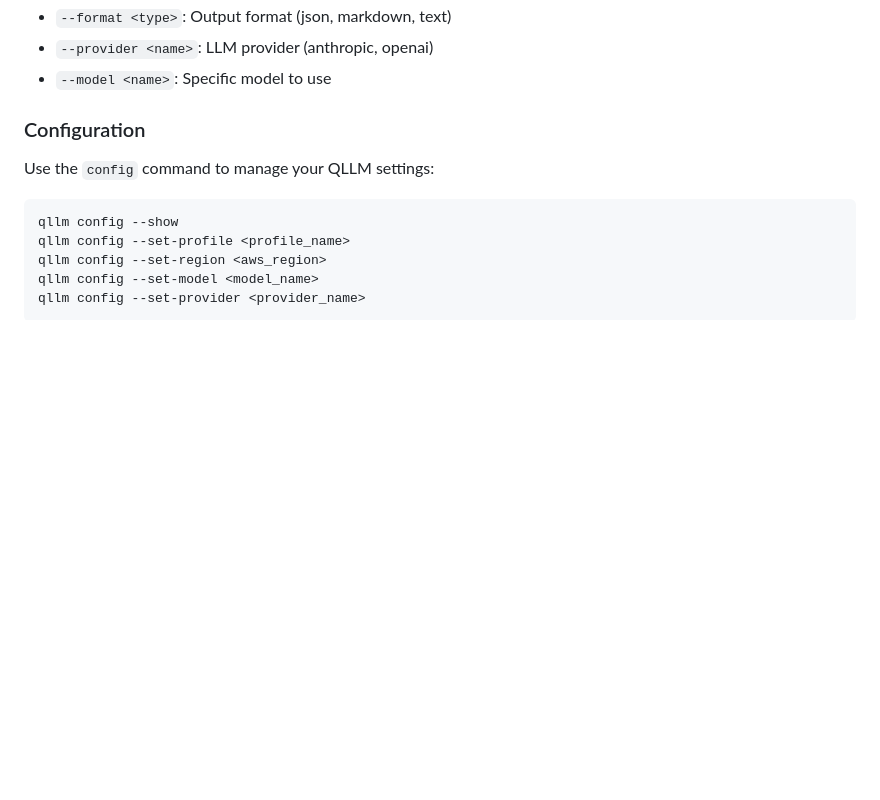
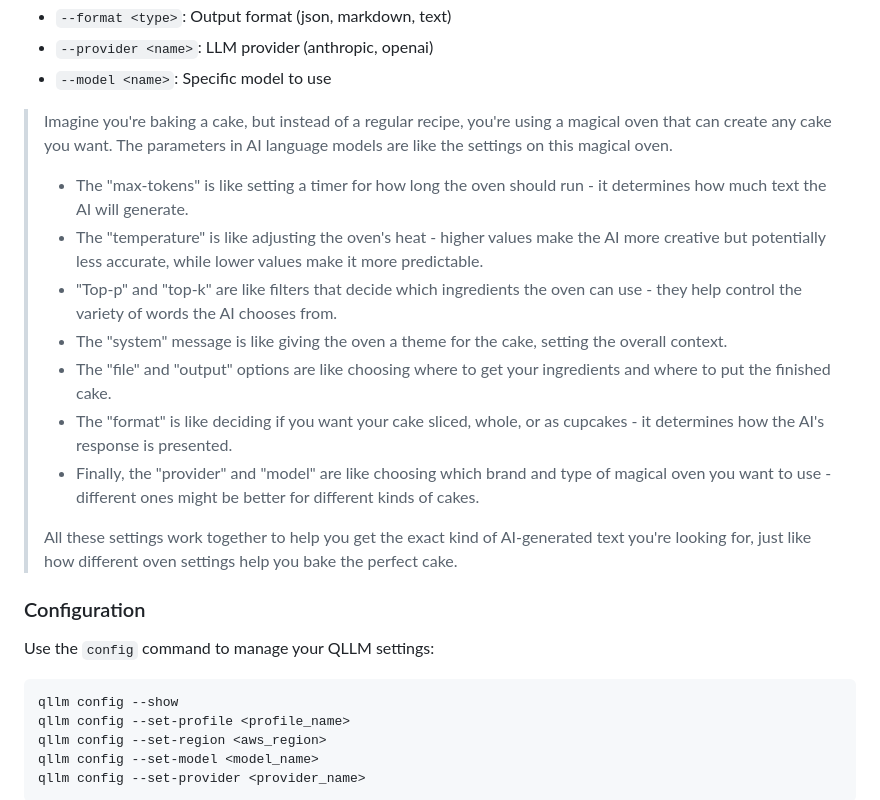
Before and after one commit to quantalogic/qllm, a Markdown page: README.md, the part around the change. GitHub-like rendering; blank space fills up the shorter version.

```diff
--- a/README.md
+++ b/README.md
@@ -100,6 +100,19 @@ Each command supports various options to customize the behavior of the LLM:
 - `--format <type>`: Output format (json, markdown, text)
 - `--provider <name>`: LLM provider (anthropic, openai)
 - `--model <name>`: Specific model to use
+
+
+> Imagine you're baking a cake, but instead of a regular recipe, you're using a magical oven that can create any cake you want. The parameters in AI language models are like the settings on this magical oven.
+>
+> - The "max-tokens" is like setting a timer for how long the oven should run - it determines how much text the AI will generate.
+> - The "temperature" is like adjusting the oven's heat - higher values make the AI more creative but potentially less accurate, while lower values make it more predictable.
+> - "Top-p" and "top-k" are like filters that decide which ingredients the oven can use - they help control the variety of words the AI chooses from.
+> - The "system" message is like giving the oven a theme for the cake, setting the overall context.
+> - The "file" and "output" options are like choosing where to get your ingredients and where to put the finished cake.
+> - The "format" is like deciding if you want your cake sliced, whole, or as cupcakes - it determines how the AI's response is presented.
+> - Finally, the "provider" and "model" are like choosing which brand and type of magical oven you want to use - different ones might be better for different kinds of cakes.
+>
+> All these settings work together to help you get the exact kind of AI-generated text you're looking for, just like how different oven settings help you bake the perfect cake.
 
 ### Configuration
 
```
